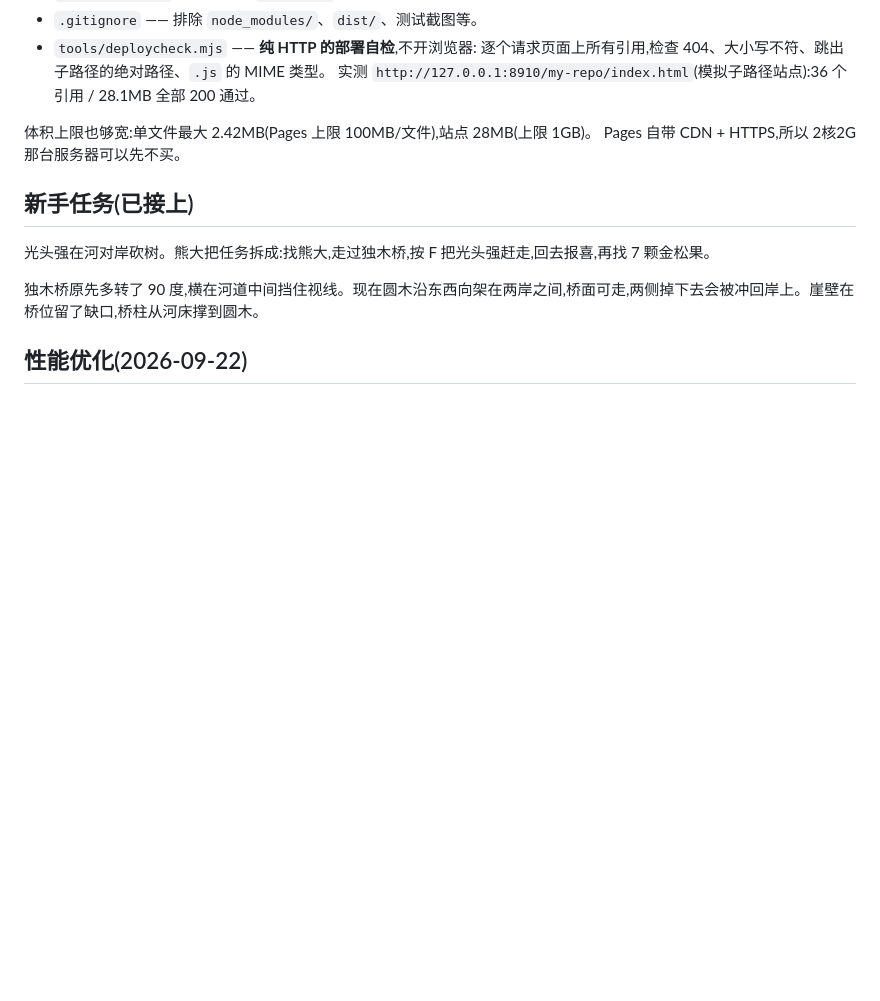
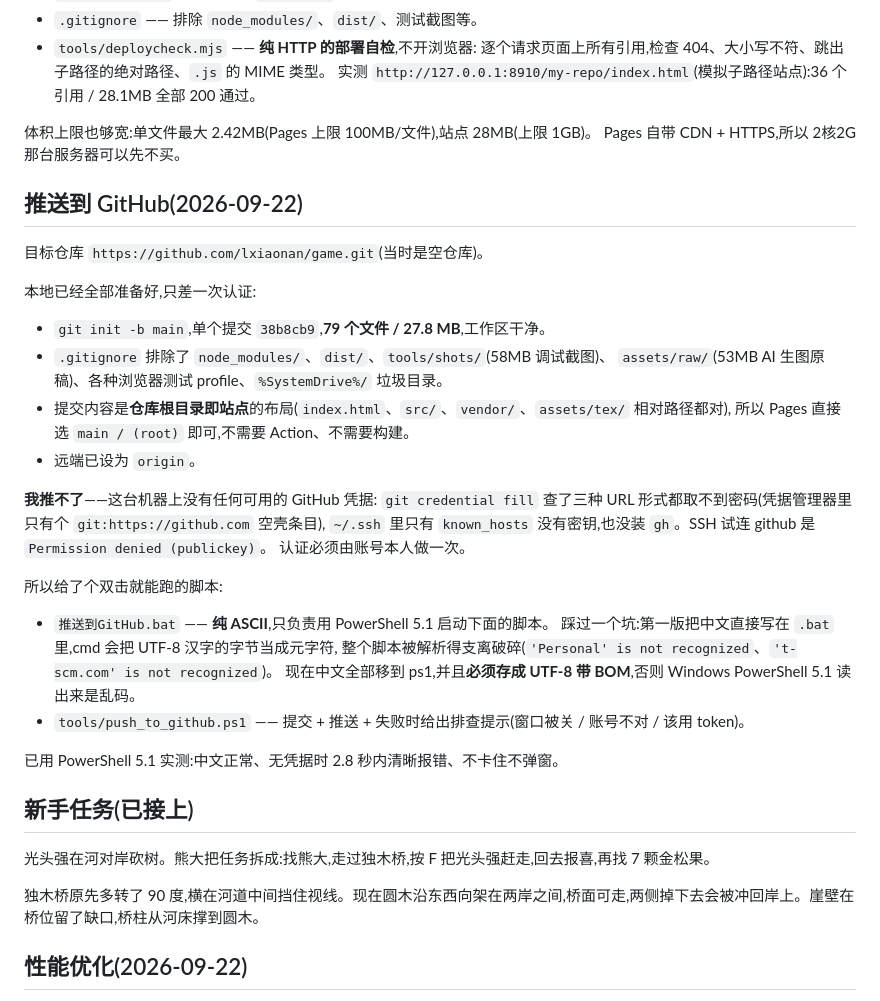
Before and after one commit to lxiaonan/game, a Markdown page: progress.md, the part around the change. Rendered like a GitHub page; blank space fills up the shorter version.

Commit message:
更新《熊二的世界》

```diff
--- a/progress.md
+++ b/progress.md
@@ -124,6 +124,34 @@ Original prompt: 帮我制作一个以第一人称是熊二为人物的角色进
 体积上限也够宽:单文件最大 2.42MB(Pages 上限 100MB/文件),站点 28MB(上限 1GB)。
 Pages 自带 CDN + HTTPS,所以 2核2G 那台服务器可以先不买。
 
+## 推送到 GitHub(2026-09-22)
+
+目标仓库 `https://github.com/lxiaonan/game.git`(当时是空仓库)。
+
+本地已经全部准备好,只差一次认证:
+
+- `git init -b main`,单个提交 `38b8cb9`,**79 个文件 / 27.8 MB**,工作区干净。
+- `.gitignore` 排除了 `node_modules/`、`dist/`、`tools/shots/`(58MB 调试截图)、
+  `assets/raw/`(53MB AI 生图原稿)、各种浏览器测试 profile、`%SystemDrive%/` 垃圾目录。
+- 提交内容是**仓库根目录即站点**的布局(`index.html`、`src/`、`vendor/`、`assets/tex/` 相对路径都对),
+  所以 Pages 直接选 `main / (root)` 即可,不需要 Action、不需要构建。
+- 远端已设为 `origin`。
+
+**我推不了**——这台机器上没有任何可用的 GitHub 凭据:
+`git credential fill` 查了三种 URL 形式都取不到密码(凭据管理器里只有个 `git:https://github.com` 空壳条目),
+`~/.ssh` 里只有 `known_hosts` 没有密钥,也没装 `gh`。SSH 试连 github 是 `Permission denied (publickey)`。
+认证必须由账号本人做一次。
+
+所以给了个双击就能跑的脚本:
+
+- `推送到GitHub.bat` —— **纯 ASCII**,只负责用 PowerShell 5.1 启动下面的脚本。
+  踩过一个坑:第一版把中文直接写在 `.bat` 里,cmd 会把 UTF-8 汉字的字节当成元字符,
+  整个脚本被解析得支离破碎(`'Personal' is not recognized`、`'t-scm.com' is not recognized`)。
+  现在中文全部移到 ps1,并且**必须存成 UTF-8 带 BOM**,否则 Windows PowerShell 5.1 读出来是乱码。
+- `tools/push_to_github.ps1` —— 提交 + 推送 + 失败时给出排查提示(窗口被关 / 账号不对 / 该用 token)。
+
+已用 PowerShell 5.1 实测:中文正常、无凭据时 2.8 秒内清晰报错、不卡住不弹窗。
+
 ## 新手任务(已接上)
 
 光头强在河对岸砍树。熊大把任务拆成:找熊大,走过独木桥,按 F 把光头强赶走,回去报喜,再找 7 颗金松果。
```
